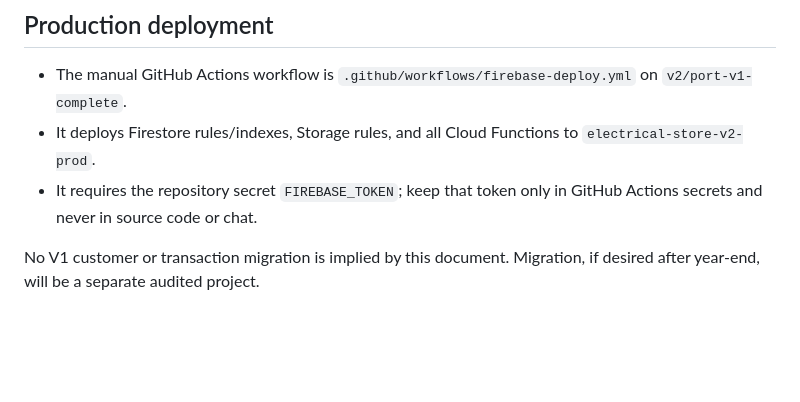
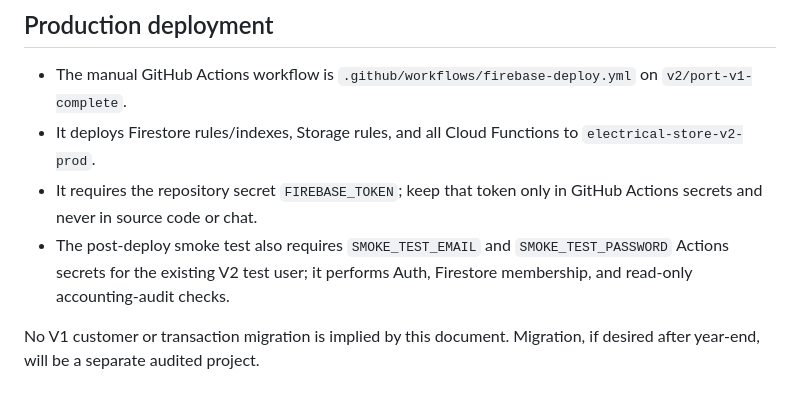
Before and after one commit to yazan-amleh/electrical_parts_store_v2, a Markdown page: docs/V2_MIGRATION_STATUS.md, the part around the change. GitHub-like rendering; blank space fills up the shorter version.

Commit message:
docs: document production smoke-test secrets

```diff
--- a/docs/V2_MIGRATION_STATUS.md
+++ b/docs/V2_MIGRATION_STATUS.md
@@ -45,5 +45,6 @@ V2 is a new application and a new data set. It is not synchronized with V1 durin
 - The manual GitHub Actions workflow is `.github/workflows/firebase-deploy.yml` on `v2/port-v1-complete`.
 - It deploys Firestore rules/indexes, Storage rules, and all Cloud Functions to `electrical-store-v2-prod`.
 - It requires the repository secret `FIREBASE_TOKEN`; keep that token only in GitHub Actions secrets and never in source code or chat.
+- The post-deploy smoke test also requires `SMOKE_TEST_EMAIL` and `SMOKE_TEST_PASSWORD` Actions secrets for the existing V2 test user; it performs Auth, Firestore membership, and read-only accounting-audit checks.
 
 No V1 customer or transaction migration is implied by this document. Migration, if desired after year-end, will be a separate audited project.
```
